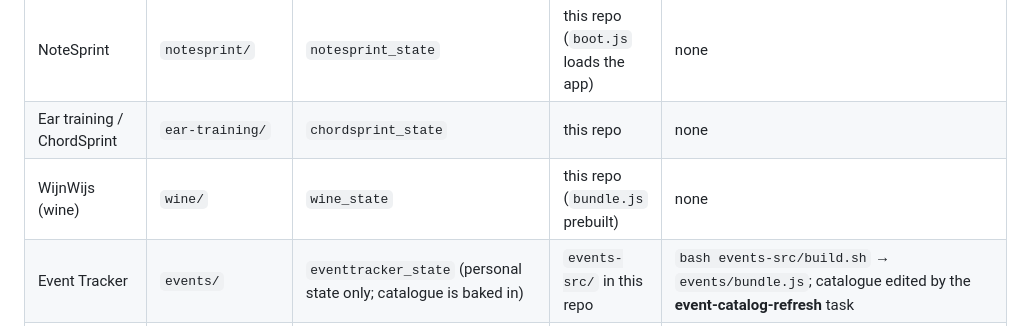
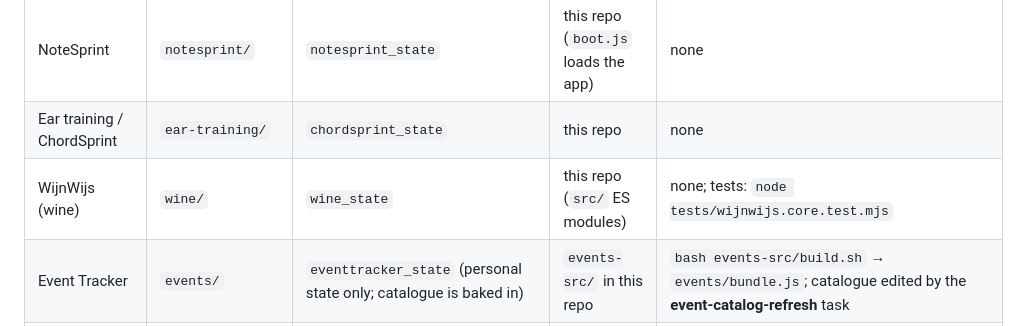
Before and after one commit to tinotestingthings/goodmorning, a Markdown page: APPS.md, the part around the change. GitHub-like rendering.

Commit message:
APPS.md: WijnWijs-rij bijgewerkt naar src/ ES-modules (route B-herbouw)
Co-Authored-By: Claude Fable 5 <noreply@anthropic.com>

```diff
--- a/APPS.md
+++ b/APPS.md
@@ -20,7 +20,7 @@ Promote: `bash tools/promote.sh "what changed"` (guards + copy + tag + push). Ne
 | Vogelspotinus (bird ID trainer) | `vogelspotinus/` | `vogelspotinus_state` | this repo (`src/` ES modules) | `tools/build-bird-tiles.mjs` for tiles; `tools/fetch-bird-photos.mjs` for the extra quiz photos (`data/bird-photos.json`, iNaturalist CC). Leerdoel: Griftpark-100-cursus (`src/data/course-griftpark.js`, uit luistervink.nl) |
 | NoteSprint | `notesprint/` | `notesprint_state` | this repo (`boot.js` loads the app) | none |
 | Ear training / ChordSprint | `ear-training/` | `chordsprint_state` | this repo | none |
-| WijnWijs (wine) | `wine/` | `wine_state` | this repo (`bundle.js` prebuilt) | none |
+| WijnWijs (wine) | `wine/` | `wine_state` | this repo (`src/` ES modules) | none; tests: `node tests/wijnwijs.core.test.mjs` |
 | Event Tracker | `events/` | `eventtracker_state` (personal state only; catalogue is baked in) | `events-src/` in this repo | `bash events-src/build.sh` → `events/bundle.js`; catalogue edited by the **event-catalog-refresh** task |
 | Trainerinus (oefencoach over de trainer-apps) | `trainerinus/` | `trainerinus_state` (tabel moet nog aangemaakt — SQL in `trainerinus/README.md`; app draait zonder tabel lokaal) | this repo | none; leest read-only de state-tabellen van vogelspotinus/chordsprint/notesprint/kangaroo |
 | Attentinus (verjaardagen + cadeau-ideeën) | `attentinus/` (nog sandbox-only) | `attentinus_state` (tabel moet nog aangemaakt — SQL in `sandbox/attentinus/README.md`; app draait zonder tabel lokaal) | this repo | none; digest-home toont een rij bij een datum binnen 21 dagen |
```
